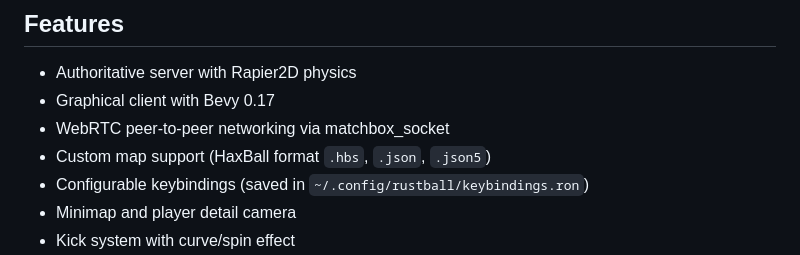
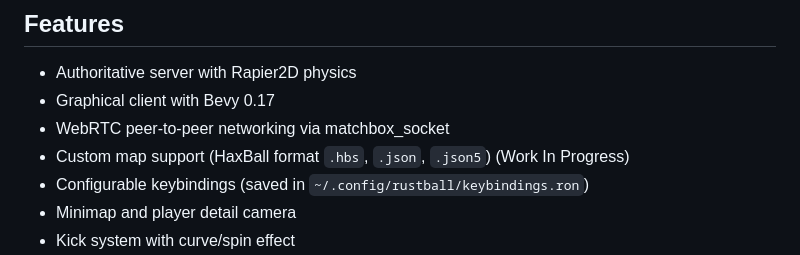
Before and after one commit to anibalanto/kinetic_ball, a Markdown page: README.md, the part around the change. GitHub-like rendering.

```diff
--- a/README.md
+++ b/README.md
@@ -11,7 +11,7 @@ Inspired by seeing how much could be done with just an X in HaxBall, written in
 - Authoritative server with Rapier2D physics
 - Graphical client with Bevy 0.17
 - WebRTC peer-to-peer networking via matchbox_socket
-- Custom map support (HaxBall format `.hbs`, `.json`, `.json5`)
+- Custom map support (HaxBall format `.hbs`, `.json`, `.json5`) (Work In Progress)
 - Configurable keybindings (saved in `~/.config/rustball/keybindings.ron`)
 - Minimap and player detail camera
 - Kick system with curve/spin effect
```
